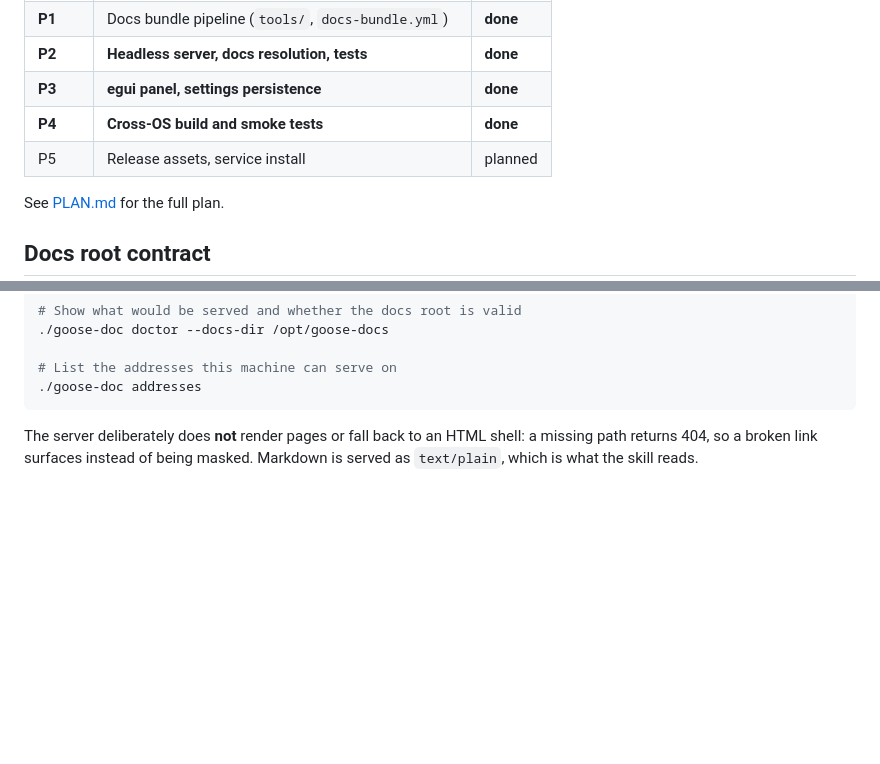
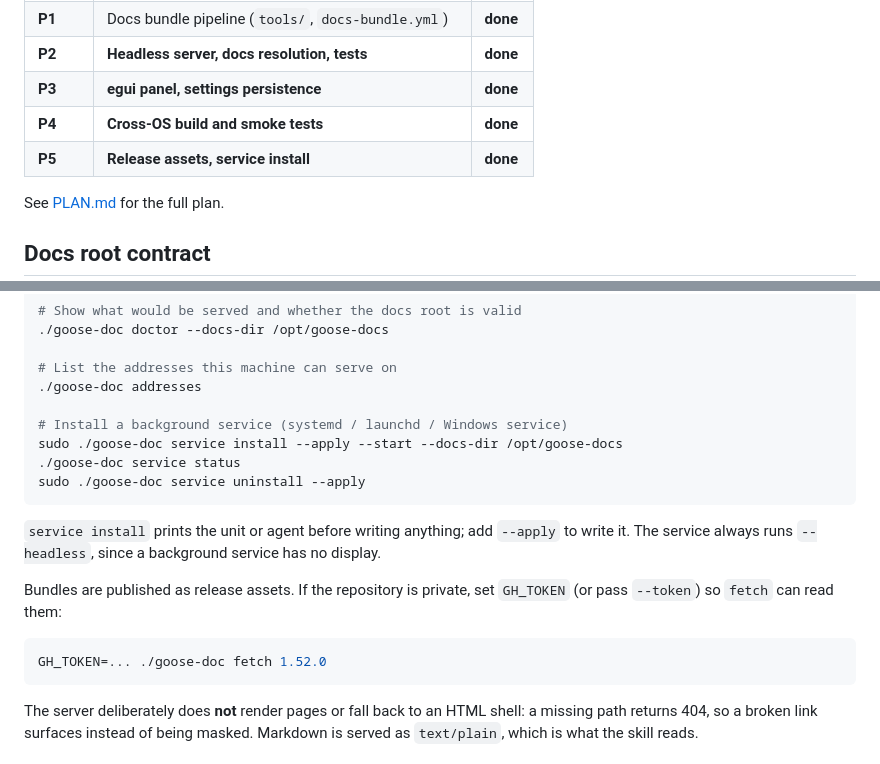
Before and after one commit to soolmuk/goose-doc, a Markdown page: README.md, 2 parts joined by grey strips. Drawn GitHub-style; blank space fills up the shorter version.

````diff
--- a/README.md
+++ b/README.md
@@ -22,7 +22,7 @@ GOOSE_DOCS_ROOT=http://docs.internal:10650
 | **P2** | **Headless server, docs resolution, tests** | **done** |
 | **P3** | **egui panel, settings persistence** | **done** |
 | **P4** | **Cross-OS build and smoke tests** | **done** |
-| P5 | Release assets, service install | planned |
+| **P5** | **Release assets, service install** | **done** |
 
 See [PLAN.md](PLAN.md) for the full plan.
 
@@ -134,6 +134,22 @@ Other commands:
 
 # List the addresses this machine can serve on
 ./goose-doc addresses
+
+# Install a background service (systemd / launchd / Windows service)
+sudo ./goose-doc service install --apply --start --docs-dir /opt/goose-docs
+./goose-doc service status
+sudo ./goose-doc service uninstall --apply
+```
+
+`service install` prints the unit or agent before writing anything; add
+`--apply` to write it. The service always runs `--headless`, since a background
+service has no display.
+
+Bundles are published as release assets. If the repository is private, set
+`GH_TOKEN` (or pass `--token`) so `fetch` can read them:
+
+```bash
+GH_TOKEN=... ./goose-doc fetch 1.52.0
 ```
 
 The server deliberately does **not** render pages or fall back to an HTML
````
Also changed, not shown: PLAN.md (+18 -3 lines).
